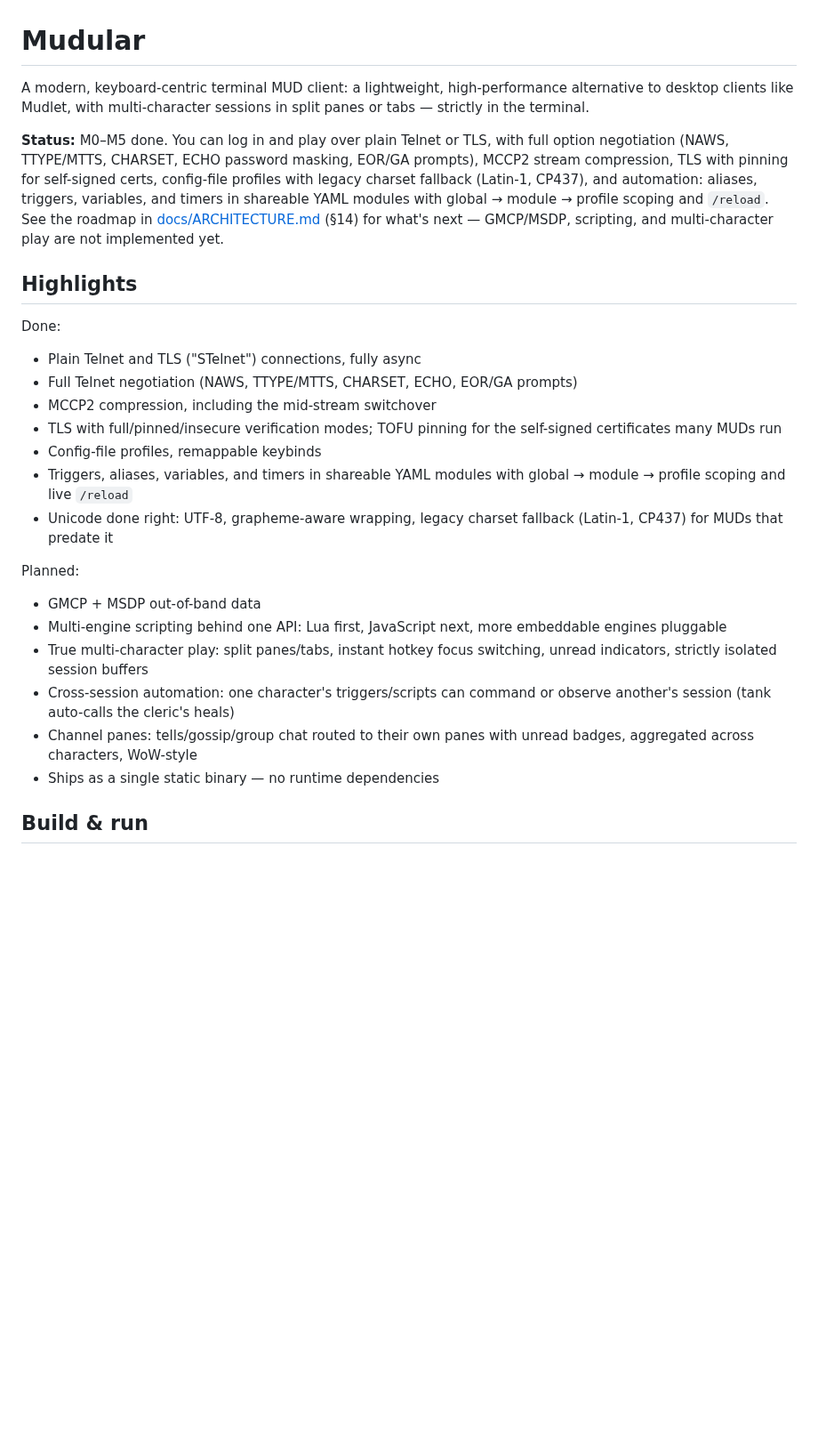
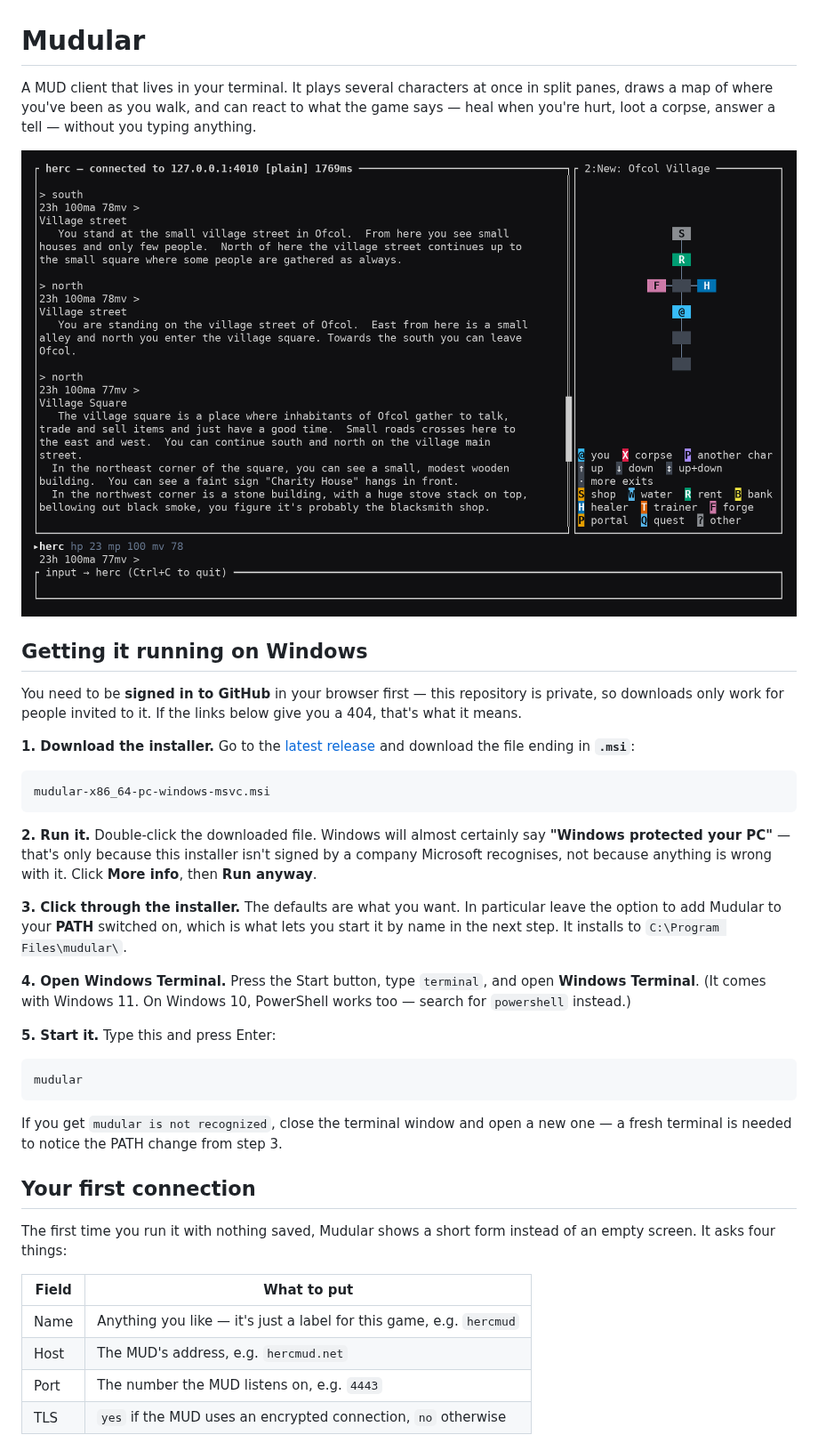
Before and after one commit to millermatt/mudular, a Markdown page: README.md, the part around one of its changes. Shown at 89% size. GitHub-like rendering; pictures changed too: docs/images/overview.png (added); blank space fills up the shorter version.

````diff
--- a/README.md
+++ b/README.md
@@ -1,45 +1,58 @@
 # Mudular
 
-A modern, keyboard-centric terminal MUD client: a lightweight, high-performance
-alternative to desktop clients like Mudlet, with multi-character sessions in
-split panes or tabs — strictly in the terminal.
+A MUD client that lives in your terminal. It plays several characters at once
+in split panes, draws a map of where you've been as you walk, and can react to
+what the game says — heal when you're hurt, loot a corpse, answer a tell —
+without you typing anything.
 
-**Status:** M0–M5 done. You can log in and play over plain Telnet or TLS,
-with full option negotiation (NAWS, TTYPE/MTTS, CHARSET, ECHO password
-masking, EOR/GA prompts), MCCP2 stream compression, TLS with pinning for
-self-signed certs, config-file profiles with legacy charset fallback
-(Latin-1, CP437), and automation: aliases, triggers, variables, and timers
-in shareable YAML modules with global → module → profile scoping and
-`/reload`. See the roadmap in [docs/ARCHITECTURE.md](docs/ARCHITECTURE.md)
-(§14) for what's next — GMCP/MSDP, scripting, and multi-character play are
-not implemented yet.
+![Playing with the map column open, rooms labelled shop/rent/forge/healer, and the party strip along the bottom](docs/images/overview.png)
 
-## Highlights
+## Getting it running on Windows
 
-Done:
+You need to be **signed in to GitHub** in your browser first — this repository
+is private, so downloads only work for people invited to it. If the links
+below give you a 404, that's what it means.
 
-- Plain Telnet and TLS ("STelnet") connections, fully async
-- Full Telnet negotiation (NAWS, TTYPE/MTTS, CHARSET, ECHO, EOR/GA prompts)
-- MCCP2 compression, including the mid-stream switchover
-- TLS with full/pinned/insecure verification modes; TOFU pinning for the
-  self-signed certificates many MUDs run
-- Config-file profiles, remappable keybinds
-- Triggers, aliases, variables, and timers in shareable YAML modules with
-  global → module → profile scoping and live `/reload`
-- Unicode done right: UTF-8, grapheme-aware wrapping, legacy charset
-  fallback (Latin-1, CP437) for MUDs that predate it
+**1. Download the installer.** Go to the
+[latest release](https://github.com/millermatt/mudular/releases/latest) and
+download the file ending in **`.msi`**:
 
-Planned:
+```
+mudular-x86_64-pc-windows-msvc.msi
+```
 
-- GMCP + MSDP out-of-band data
-- Multi-engine scripting behind one API: Lua first, JavaScript next,
-  more embeddable engines pluggable
-- True multi-character play: split panes/tabs, instant hotkey focus
-  switching, unread indicators, strictly isolated session buffers
-- Cross-session automation: one character's triggers/scripts can command
-  or observe another's session (tank auto-calls the cleric's heals)
-- Channel panes: tells/gossip/group chat routed to their own panes with
-  unread badges, aggregated across characters, WoW-style
-- Ships as a single static binary — no runtime dependencies
+**2. Run it.** Double-click the downloaded file. Windows will almost certainly
+say **"Windows protected your PC"** — that's only because this installer isn't
+signed by a company Microsoft recognises, not because anything is wrong with
+it. Click **More info**, then **Run anyway**.
 
-## Build & run
+**3. Click through the installer.** The defaults are what you want. In
+particular leave the option to add Mudular to your **PATH** switched on, which
+is what lets you start it by name in the next step. It installs to
+`C:\Program Files\mudular\`.
+
+**4. Open Windows Terminal.** Press the Start button, type `terminal`, and open
+**Windows Terminal**. (It comes with Windows 11. On Windows 10, PowerShell
+works too — search for `powershell` instead.)
+
+**5. Start it.** Type this and press Enter:
+
+```
+mudular
+```
+
+If you get `mudular is not recognized`, close the terminal window and open a
+new one — a fresh terminal is needed to notice the PATH change from step 3.
+
+## Your first connection
+
+The first time you run it with nothing saved, Mudular shows a short form
+instead of an empty screen. It asks four things:
+
+| Field | What to put |
+|---|---|
+| Name | Anything you like — it's just a label for this game, e.g. `hercmud` |
+| Host | The MUD's address, e.g. `hercmud.net` |
+| Port | The number the MUD listens on, e.g. `4443` |
+| TLS | `yes` if the MUD uses an encrypted connection, `no` otherwise |
+
````
Also changed, not shown: other parts of README.md (+110 -13 lines), docs/images/first-run.png (added), docs/images/help.png (added), 2 other files.
